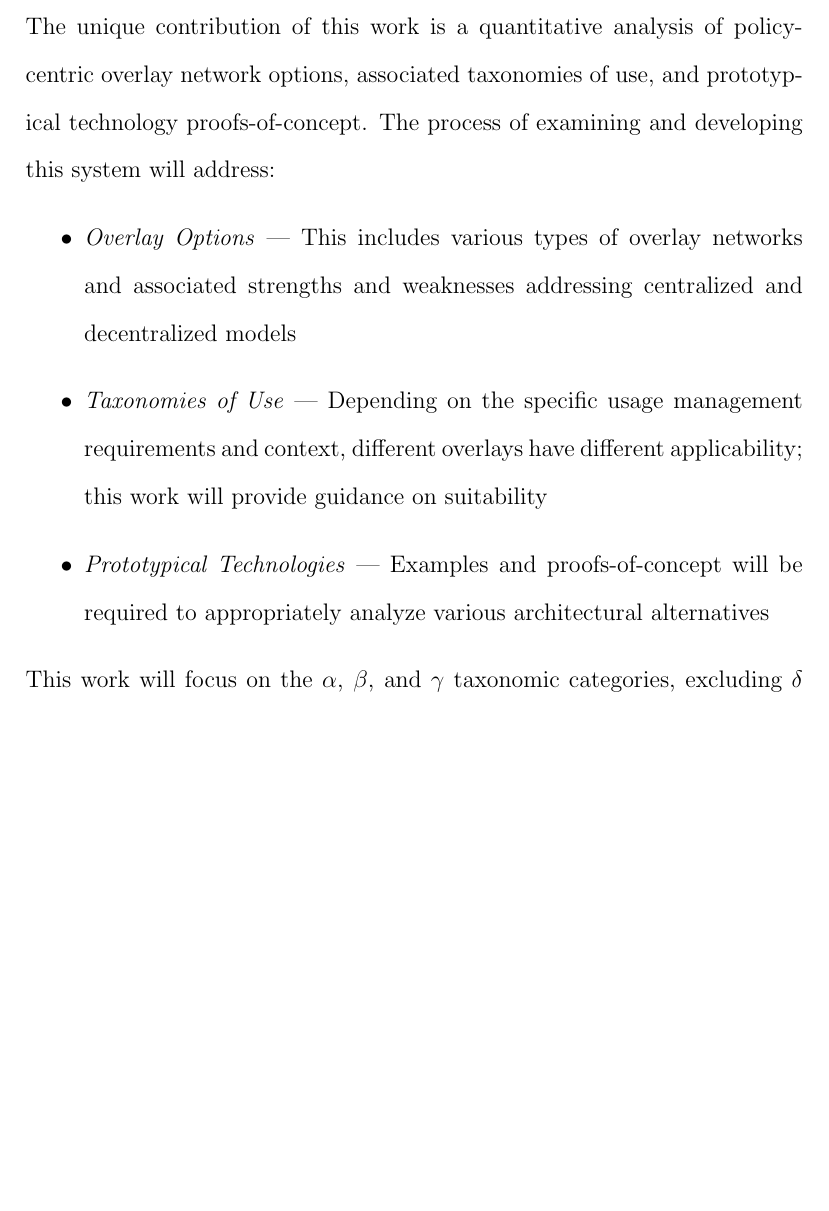
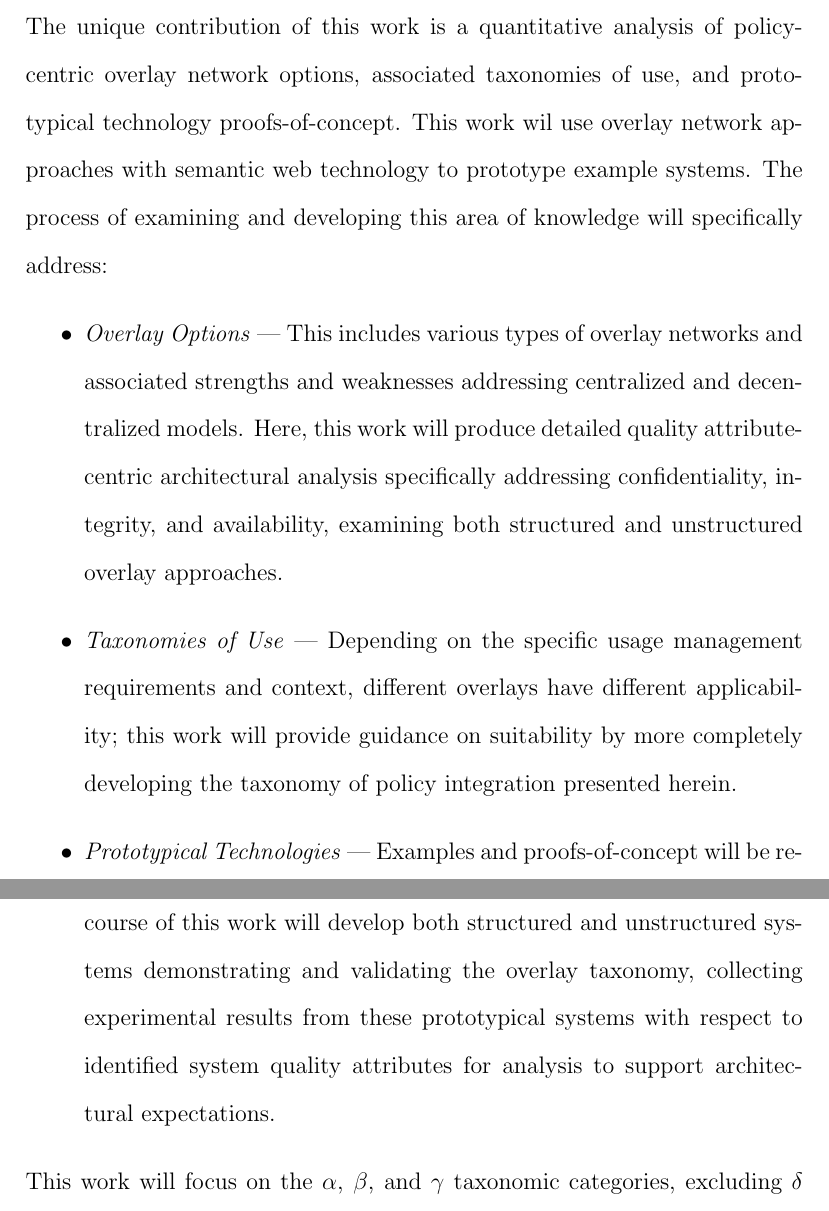
Before and after one commit to cclamb/proposal, a LaTeX paper (proposal.tex): part of page 25 of 30 before the commit and two parts of pages 25 and 26 of 31 after it, the two joined at a grey line, cut so that both start at the same text, the shorter picture padded with empty space. The pictures show the PDF file proposal.pdf that the author committed with the source.

Commit message:
additional proofing and additions to contributions section

```diff
--- a/proposal.tex
+++ b/proposal.tex
@@ -256,32 +258,16 @@ These kinds of licenses are able to manage dynamic context more effectively.  As
 
 The cost for these advantages is additional license development complexity.  The license needs to support offline use via some kind of caching mechanism and needs to be able to interact with the local environment as well as the larger enterprise environment.  It is no longer a data-centric package of artifacts and meta-data, but is rather an actual program moving through various systems of the network.
 
-%\begin{figure}[!t]
-%\centering
-%\includegraphics[width=5in]{blank}
-%\caption{Taxonomy ($\delta$)}
-%\label{fig:model:taxonomy-delta}
-%\end{figure}
-
-% \section{System Architectural Implications}
-
-%\begin{figure}[!t]
-%\centering
-%\includegraphics[width=5in]{blank}
-%\caption{Supporting Services}
-%\label{fig:model:suppporting-elements}
-%\end{figure}
-
 \section{Scope and Contribution of Work}
-The unique contribution of this work is a quantitative analysis of policy-centric overlay network options, associated taxonomies of use, and prototypical technology proofs-of-concept.  The process of examining and developing this system will address:
+The unique contribution of this work is a quantitative analysis of policy-centric overlay network options, associated taxonomies of use, and prototypical technology proofs-of-concept.  This work wil use overlay network approaches with semantic web  technology to prototype example systems.  The process of examining and developing this area of knowledge will specifically address:
 \begin{itemize}
-\item \textit{Overlay Options} --- This includes various types of overlay networks and associated strengths and weaknesses addressing centralized and decentralized models
-\item \textit{Taxonomies of Use} --- Depending on the specific usage management requirements and context, different overlays have different applicability; this work will provide guidance on suitability
-\item \textit{Prototypical Technologies} --- Examples and proofs-of-concept will be required to appropriately analyze various architectural alternatives
+\item \textit{Overlay Options} --- This includes various types of overlay networks and associated strengths and weaknesses addressing centralized and decentralized models.  Here, this work will produce detailed quality attribute-centric architectural analysis specifically addressing confidentiality, integrity, and availability, examining both structured and unstructured overlay approaches.
+\item \textit{Taxonomies of Use} --- Depending on the specific usage management requirements and context, different overlays have different applicability; this work will provide guidance on suitability by more completely developing the taxonomy of policy integration presented herein.
+\item \textit{Prototypical Technologies} --- Examples and proofs-of-concept will be required to appropriately analyse various architectural alternatives.  The course of this work will develop both structured and unstructured systems demonstrating and validating the overlay taxonomy, collecting experimental results from these prototypical systems with respect to identified system quality attributes for analysis to support architectural expectations.
 \end{itemize}
 This work will focus on the $\alpha$, $\beta$, and $\gamma$ taxonomic categories, excluding $\delta$ and $\phi$ classed systems.
 
-\section{Conclusions}
+\newpage
 
 \bibliographystyle{plain}
 \bibliography{bib/proposal,bib/drm}
```
Also changed, not shown: proposal.pdf, proposal.tex (16 more changed lines), 1 other file.
